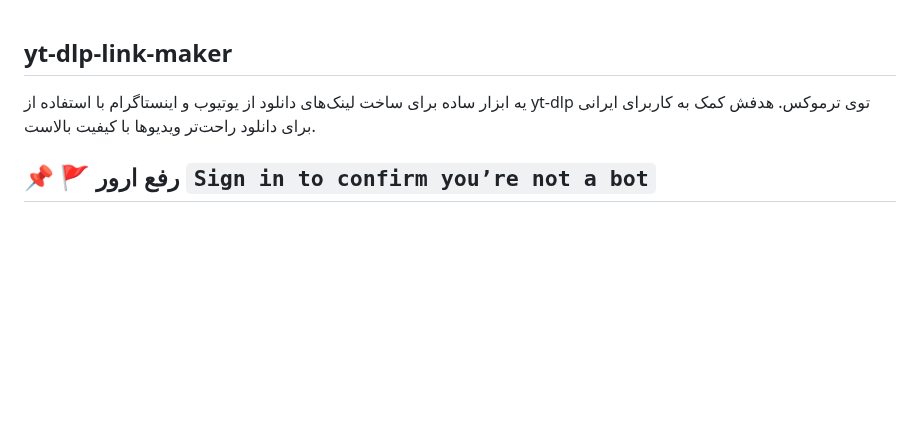
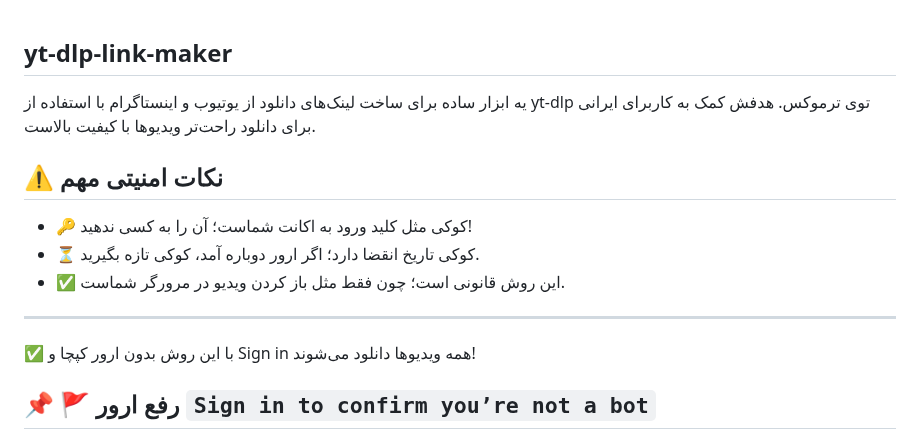
Before and after one commit to SQSh1/yt-dlp-link-maker, a Markdown page: README.fa.md, the part around the change. Drawn GitHub-style; blank space fills up the shorter version.

```diff
--- a/README.fa.md
+++ b/README.fa.md
@@ -1,5 +1,17 @@
 ## yt-dlp-link-maker
 یه ابزار ساده برای ساخت لینک‌های دانلود از یوتیوب و اینستاگرام با استفاده از yt-dlp توی ترموکس. هدفش کمک به کاربرای ایرانی برای دانلود راحت‌تر ویدیوها با کیفیت بالاست.
+## ⚠️ نکات امنیتی مهم
+
+- 🔑 کوکی مثل کلید ورود به اکانت شماست؛ آن را به کسی ندهید!
+- ⏳ کوکی تاریخ انقضا دارد؛ اگر ارور دوباره آمد، کوکی تازه بگیرید.
+- ✅ این روش قانونی است؛ چون فقط مثل باز کردن ویدیو در مرورگر شماست.
+
+---
+
+✅ با این روش بدون ارور کپچا و Sign in همه ویدیوها دانلود می‌شوند!
+
+
+
 ## 📌 🚩 رفع ارور `Sign in to confirm you’re not a bot`
 
 گاهی یوتیوب برای بعضی ویدیوها پیام می‌دهد:
```
